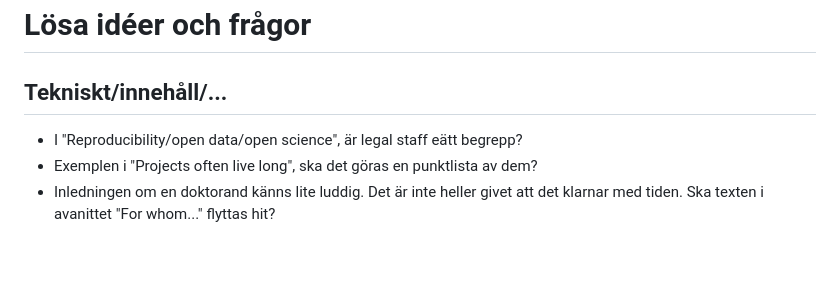
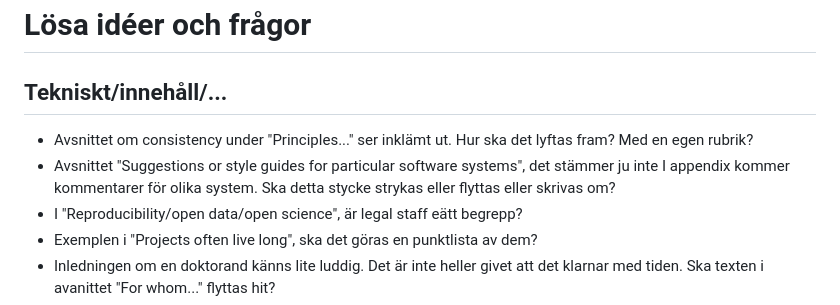
Before and after one commit to lundqvistr/manual_medfak_research_data, a Markdown page: losa_ideer.md, the part around the change. Drawn GitHub-style; blank space fills up the shorter version.

```diff
--- a/losa_ideer.md
+++ b/losa_ideer.md
@@ -1,6 +1,8 @@
 # Lösa idéer och frågor
 
 ## Tekniskt/innehåll/...
+- Avsnittet om consistency under "Principles..." ser inklämt ut. Hur ska det lyftas fram? Med en egen rubrik?
+- Avsnittet "Suggestions or style guides for particular software systems", det stämmer ju inte  I appendix kommer kommentarer för olika system. Ska detta stycke strykas eller flyttas eller skrivas om?
 - I "Reproducibility/open data/open science", är legal staff eätt begrepp?
 - Exemplen i  "Projects often live long", ska det göras en punktlista av dem?
 - Inledningen om en doktorand känns lite luddig. Det är inte heller givet att det klarnar med tiden. Ska texten i avanittet "For whom..." flyttas hit?
```
